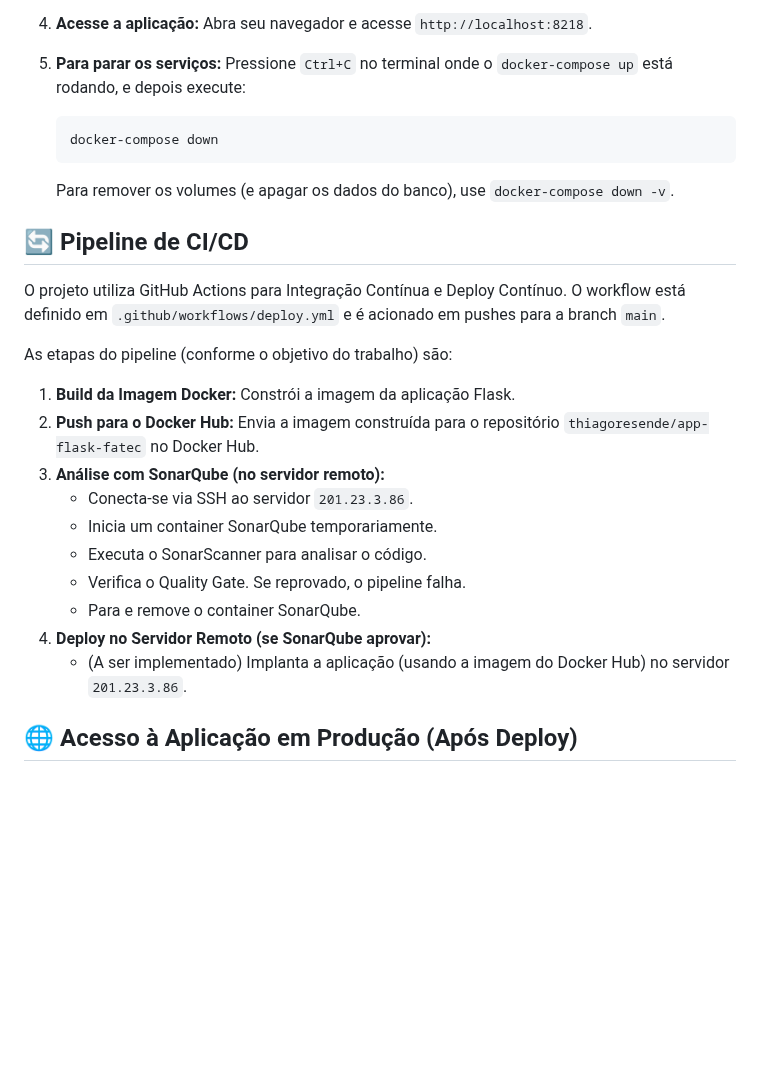
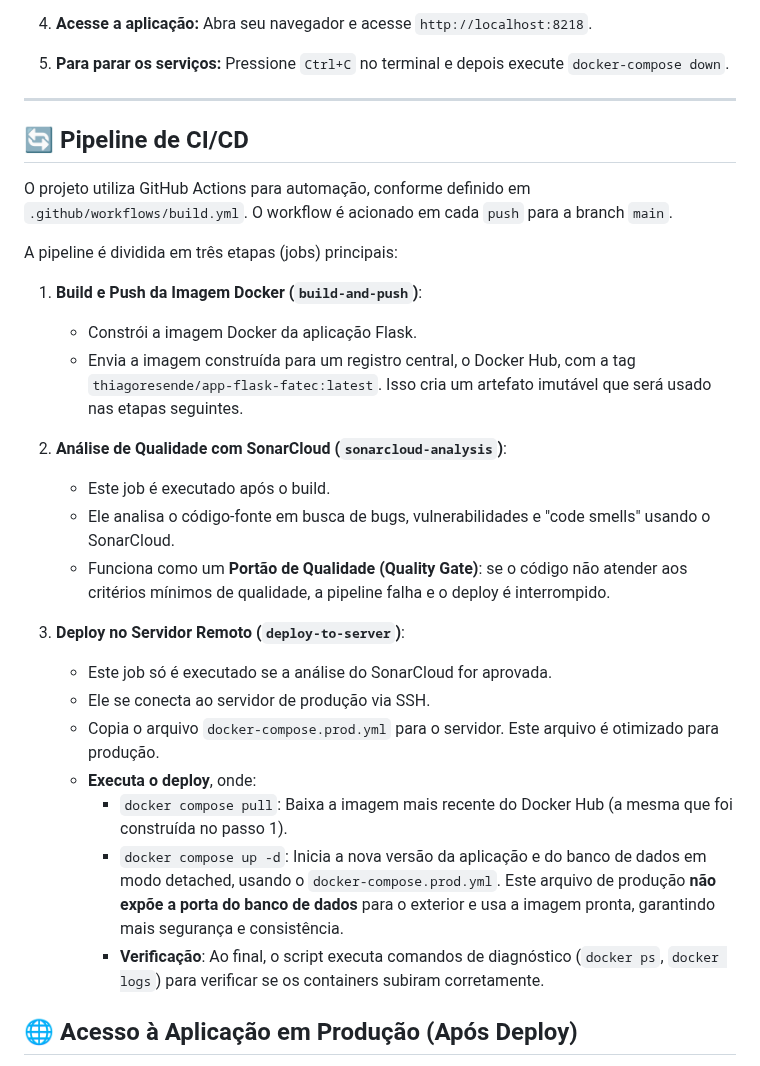
Before and after one commit to ThiagoResende88/fatec-dsm-automated-deploy, a Markdown page: README.md, the part around one of its changes. GitHub-like rendering; blank space fills up the shorter version.

````diff
--- a/README.md
+++ b/README.md
@@ -132,27 +114,33 @@ Este método gerencia a aplicação Flask e o banco de dados PostgreSQL em conta
     Abra seu navegador e acesse `http://localhost:8218`.
 
 5.  **Para parar os serviços:**
-    Pressione `Ctrl+C` no terminal onde o `docker-compose up` está rodando, e depois execute:
-    ```bash
-    docker-compose down
-    ```
-    Para remover os volumes (e apagar os dados do banco), use `docker-compose down -v`.
+    Pressione `Ctrl+C` no terminal e depois execute `docker-compose down`.
+
+---
 
 ## 🔄 Pipeline de CI/CD
 
-O projeto utiliza GitHub Actions para Integração Contínua e Deploy Contínuo. O workflow está definido em `.github/workflows/deploy.yml` e é acionado em pushes para a branch `main`.
+O projeto utiliza GitHub Actions para automação, conforme definido em `.github/workflows/build.yml`. O workflow é acionado em cada `push` para a branch `main`.
 
-As etapas do pipeline (conforme o objetivo do trabalho) são:
-1.  **Build da Imagem Docker:** Constrói a imagem da aplicação Flask.
-2.  **Push para o Docker Hub:** Envia a imagem construída para o repositório `thiagoresende/app-flask-fatec` no Docker Hub.
-3.  **Análise com SonarQube (no servidor remoto):**
-    * Conecta-se via SSH ao servidor `201.23.3.86`.
-    * Inicia um container SonarQube temporariamente.
-    * Executa o SonarScanner para analisar o código.
-    * Verifica o Quality Gate. Se reprovado, o pipeline falha.
-    * Para e remove o container SonarQube.
-4.  **Deploy no Servidor Remoto (se SonarQube aprovar):**
-    * (A ser implementado) Implanta a aplicação (usando a imagem do Docker Hub) no servidor `201.23.3.86`.
+A pipeline é dividida em três etapas (jobs) principais:
+
+1.  **Build e Push da Imagem Docker (`build-and-push`)**:
+    * Constrói a imagem Docker da aplicação Flask.
+    * Envia a imagem construída para um registro central, o Docker Hub, com a tag `thiagoresende/app-flask-fatec:latest`. Isso cria um artefato imutável que será usado nas etapas seguintes.
+
+2.  **Análise de Qualidade com SonarCloud (`sonarcloud-analysis`)**:
+    * Este job é executado após o build.
+    * Ele analisa o código-fonte em busca de bugs, vulnerabilidades e "code smells" usando o SonarCloud.
+    * Funciona como um **Portão de Qualidade (Quality Gate)**: se o código não atender aos critérios mínimos de qualidade, a pipeline falha e o deploy é interrompido.
+
+3.  **Deploy no Servidor Remoto (`deploy-to-server`)**:
+    * Este job só é executado se a análise do SonarCloud for aprovada.
+    * Ele se conecta ao servidor de produção via SSH.
+    * Copia o arquivo `docker-compose.prod.yml` para o servidor. Este arquivo é otimizado para produção.
+    * **Executa o deploy**, onde:
+        * `docker compose pull`: Baixa a imagem mais recente do Docker Hub (a mesma que foi construída no passo 1).
+        * `docker compose up -d`: Inicia a nova versão da aplicação e do banco de dados em modo detached, usando o `docker-compose.prod.yml`. Este arquivo de produção **não expõe a porta do banco de dados** para o exterior e usa a imagem pronta, garantindo mais segurança e consistência.
+        * **Verificação**: Ao final, o script executa comandos de diagnóstico (`docker ps`, `docker logs`) para verificar se os containers subiram corretamente.
 
 ## 🌐 Acesso à Aplicação em Produção (Após Deploy)
 
````
Also changed, not shown: other parts of README.md (+16 -34 lines).
